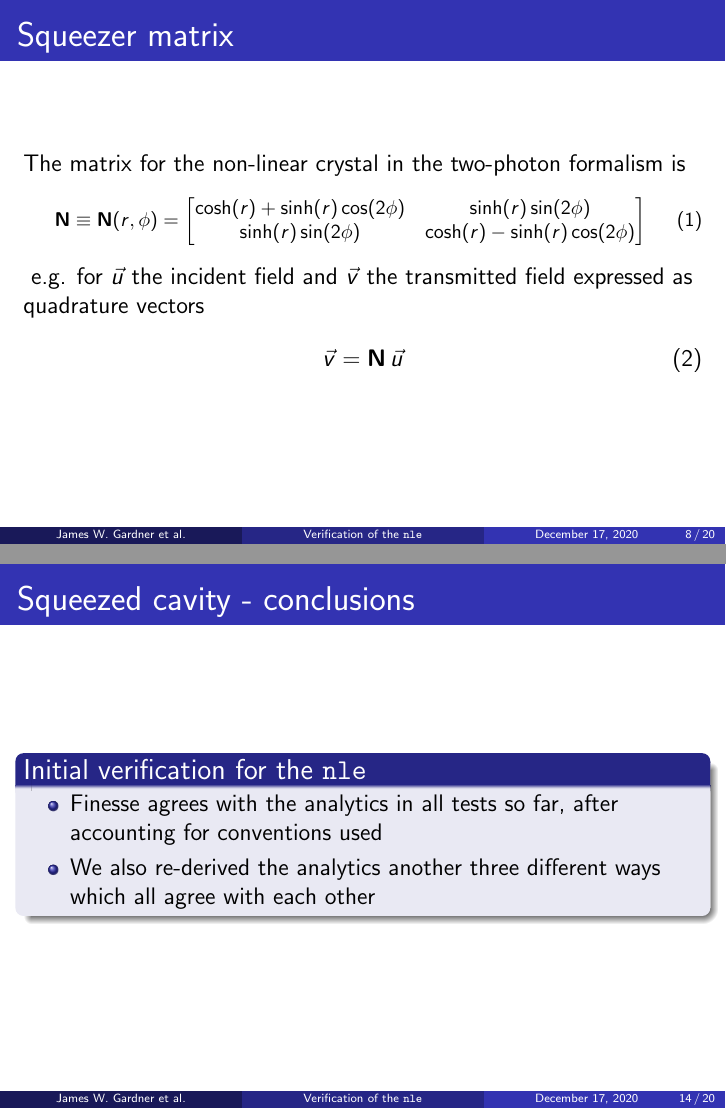
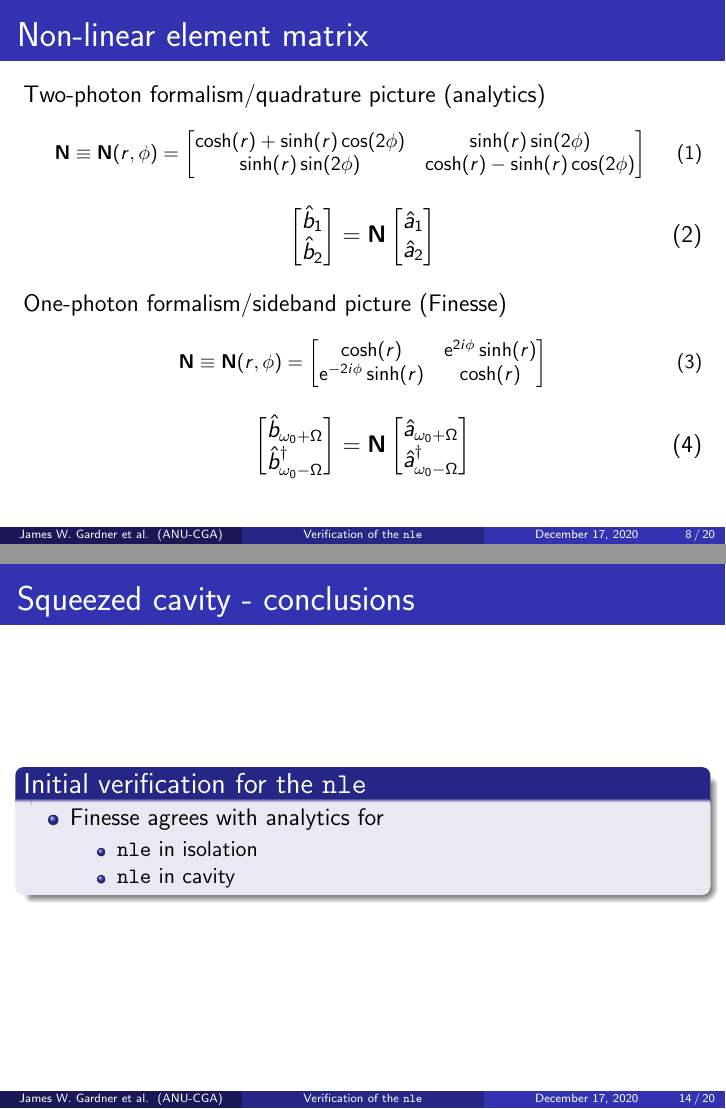
Before and after one commit to daccordeon/aliveKat, LaTeX slides (report/talk.tex): pages 8 and 14 of 20, joined at a grey line. Compiled offline with pdfLaTeX.

Commit message:
after practise talk

```diff
--- a/report/talk.tex
+++ b/report/talk.tex
@@ -33,6 +33,7 @@
 \title[Verification of the \code{nle}]{Verification of the newly-added non-linear element in Finesse for optical modelling of advanced gravitational-wave detector configurations}
 
 \author[James W. Gardner et al.]{James~W.~Gardner, Vaishali~B.~Adya, Daniel~Töyrä, David~McClelland}
+\institute[ANU-CGA]{Centre for Gravitational Astrophysics (CGA), ANU}
 \date{\today}
 
 \begin{document}
@@ -127,8 +127,9 @@
 \end{itemize}
 \end{frame}
 
-\begin{frame}{Squeezer matrix}
-The matrix for the non-linear crystal in the two-photon formalism is
+\begin{frame}{Non-linear element matrix}
+% The matrix for the non-linear crystal in the two-photon formalism is
+Two-photon formalism/quadrature picture (analytics)
 {\footnotesize
 \begin{align}
 \mathbf{N} &\equiv \mathbf{N}(r, \phi) = \begin{bmatrix} \cosh(r) + \sinh(r) \cos(2\phi) & \sinh(r) \sin(2\phi) \\
@@ -136,10 +137,40 @@ The matrix for the non-linear crystal in the two-photon formalism is
                                             \end{bmatrix}
 \end{align}
 }
-e.g. for $\vec{u}$ the incident field and $\vec{v}$ the transmitted field expressed as quadrature vectors
+\vspace{-0.5cm}
 \begin{align}
-\vec{v} = \mathbf{N}\, \vec{u}
+\begin{bmatrix}
+\hat{b}_{1} \\
+\hat{b}_{2}
+\end{bmatrix} = \mathbf{N} \begin{bmatrix}
+\hat{a}_{1} \\
+\hat{a}_{2}
+\end{bmatrix}
 \end{align}
+% e.g. for $\vec{u}$ the incident field and $\vec{v}$ the transmitted field expressed as quadrature vectors
+% \begin{align}
+% \vec{v} = \mathbf{N}\, \vec{u}
+% \end{align}
+% Alternatively, the matrix going into Finesse is in the sideband picture
+One-photon formalism/sideband picture (Finesse)
+{\footnotesize
+\begin{align}
+\mathbf{N} &\equiv \mathbf{N}(r, \phi) = \begin{bmatrix} \cosh(r) & \text{e}^{2i\phi} \sinh(r) \\
+                              \text{e}^{-2i\phi} \sinh(r) & \cosh(r)
+                     \end{bmatrix}
+\end{align}
+}
+\vspace{-0.5cm}
+\begin{align}
+\begin{bmatrix}
+\hat{b}_{\omega_0 + \Omega} \\
+\hat{b}^\dagger_{\omega_0 - \Omega}
+\end{bmatrix} = \mathbf{N} \begin{bmatrix}
+\hat{a}_{\omega_0 + \Omega} \\
+\hat{a}^\dagger_{\omega_0 - \Omega}
+\end{bmatrix}
+\end{align}
+
 \end{frame}
 
 \begin{frame}{Finesse squeezer conventions}
@@ -259,8 +294,13 @@ where $A_1 = \sqrt{P_0}\cos(\theta)$ and $A_2 = \sqrt{P_0}\sin(\theta)$, $P_0$ i
 \begin{frame}{Squeezed cavity - conclusions}
 \begin{block}{Initial verification for the \code{nle}}
 \begin{itemize}
-\item Finesse agrees with the analytics in all tests so far, after accounting for conventions used
-\item We also re-derived the analytics another three different ways which all agree with each other
+\item Finesse agrees with analytics for
+    \begin{itemize}
+    \item \code{nle} in isolation
+    % \item empty cavity
+    \item \code{nle} in cavity
+    \end{itemize}
+% \item We also re-derived the analytics another three different ways which all agree with each other
 \end{itemize}
 \end{block}
 % \begin{alertblock}{Limitations}
```
Also changed, not shown: report/talk.tex (56 more changed lines).
